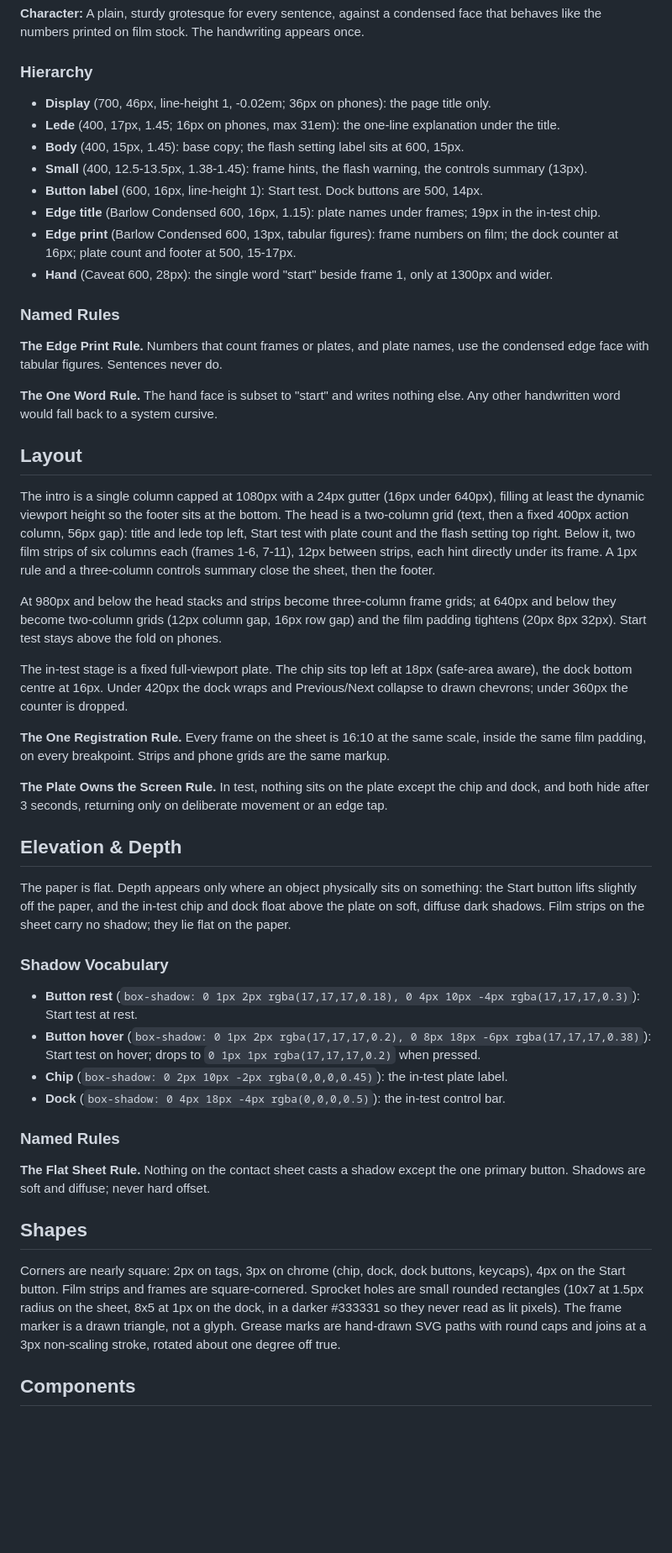
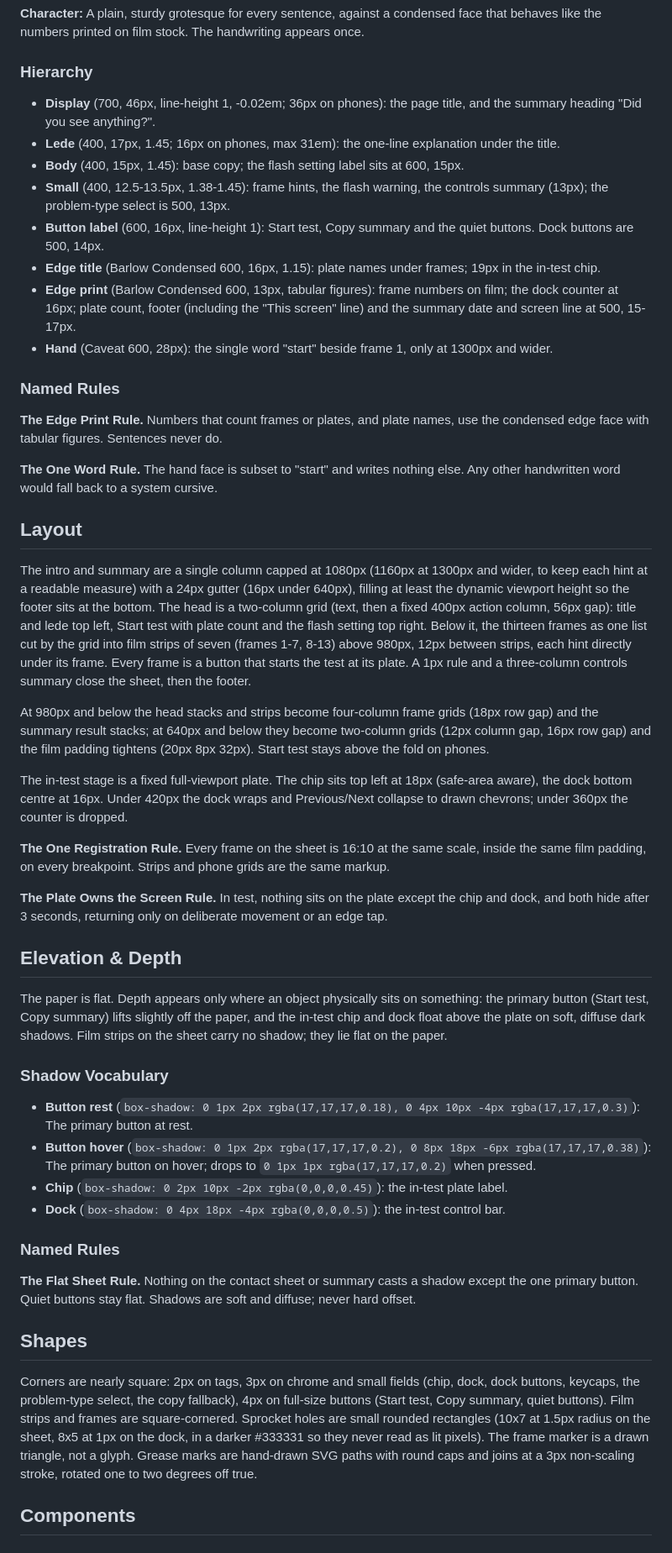
Before and after one commit to tengfone/deadpixel-tester, a Markdown page: DESIGN.md, the part around one of its changes. Shown at 84% size. GitHub-like rendering; blank space fills up the shorter version.

```diff
--- a/DESIGN.md
+++ b/DESIGN.md
@@ -176,13 +189,13 @@ A neutral paper-and-film palette with two marks of meaning: grease-pencil red fo
 **Character:** A plain, sturdy grotesque for every sentence, against a condensed face that behaves like the numbers printed on film stock. The handwriting appears once.
 
 ### Hierarchy
-- **Display** (700, 46px, line-height 1, -0.02em; 36px on phones): the page title only.
+- **Display** (700, 46px, line-height 1, -0.02em; 36px on phones): the page title, and the summary heading "Did you see anything?".
 - **Lede** (400, 17px, 1.45; 16px on phones, max 31em): the one-line explanation under the title.
 - **Body** (400, 15px, 1.45): base copy; the flash setting label sits at 600, 15px.
-- **Small** (400, 12.5-13.5px, 1.38-1.45): frame hints, the flash warning, the controls summary (13px).
-- **Button label** (600, 16px, line-height 1): Start test. Dock buttons are 500, 14px.
+- **Small** (400, 12.5-13.5px, 1.38-1.45): frame hints, the flash warning, the controls summary (13px); the problem-type select is 500, 13px.
+- **Button label** (600, 16px, line-height 1): Start test, Copy summary and the quiet buttons. Dock buttons are 500, 14px.
 - **Edge title** (Barlow Condensed 600, 16px, 1.15): plate names under frames; 19px in the in-test chip.
-- **Edge print** (Barlow Condensed 600, 13px, tabular figures): frame numbers on film; the dock counter at 16px; plate count and footer at 500, 15-17px.
+- **Edge print** (Barlow Condensed 600, 13px, tabular figures): frame numbers on film; the dock counter at 16px; plate count, footer (including the "This screen" line) and the summary date and screen line at 500, 15-17px.
 - **Hand** (Caveat 600, 28px): the single word "start" beside frame 1, only at 1300px and wider.
 
 ### Named Rules
@@ -192,9 +205,9 @@ A neutral paper-and-film palette with two marks of meaning: grease-pencil red fo
 
 ## Layout
 
-The intro is a single column capped at 1080px with a 24px gutter (16px under 640px), filling at least the dynamic viewport height so the footer sits at the bottom. The head is a two-column grid (text, then a fixed 400px action column, 56px gap): title and lede top left, Start test with plate count and the flash setting top right. Below it, two film strips of six columns each (frames 1-6, 7-11), 12px between strips, each hint directly under its frame. A 1px rule and a three-column controls summary close the sheet, then the footer.
+The intro and summary are a single column capped at 1080px (1160px at 1300px and wider, to keep each hint at a readable measure) with a 24px gutter (16px under 640px), filling at least the dynamic viewport height so the footer sits at the bottom. The head is a two-column grid (text, then a fixed 400px action column, 56px gap): title and lede top left, Start test with plate count and the flash setting top right. Below it, the thirteen frames as one list cut by the grid into film strips of seven (frames 1-7, 8-13) above 980px, 12px between strips, each hint directly under its frame. Every frame is a button that starts the test at its plate. A 1px rule and a three-column controls summary close the sheet, then the footer.
 
-At 980px and below the head stacks and strips become three-column frame grids; at 640px and below they become two-column grids (12px column gap, 16px row gap) and the film padding tightens (20px 8px 32px). Start test stays above the fold on phones.
+At 980px and below the head stacks and strips become four-column frame grids (18px row gap) and the summary result stacks; at 640px and below they become two-column grids (12px column gap, 16px row gap) and the film padding tightens (20px 8px 32px). Start test stays above the fold on phones.
 
 The in-test stage is a fixed full-viewport plate. The chip sits top left at 18px (safe-area aware), the dock bottom centre at 16px. Under 420px the dock wraps and Previous/Next collapse to drawn chevrons; under 360px the counter is dropped.
 
@@ -204,20 +217,20 @@ The in-test stage is a fixed full-viewport plate. The chip sits top left at 18px
 
 ## Elevation & Depth
 
-The paper is flat. Depth appears only where an object physically sits on something: the Start button lifts slightly off the paper, and the in-test chip and dock float above the plate on soft, diffuse dark shadows. Film strips on the sheet carry no shadow; they lie flat on the paper.
+The paper is flat. Depth appears only where an object physically sits on something: the primary button (Start test, Copy summary) lifts slightly off the paper, and the in-test chip and dock float above the plate on soft, diffuse dark shadows. Film strips on the sheet carry no shadow; they lie flat on the paper.
 
 ### Shadow Vocabulary
-- **Button rest** (`box-shadow: 0 1px 2px rgba(17,17,17,0.18), 0 4px 10px -4px rgba(17,17,17,0.3)`): Start test at rest.
-- **Button hover** (`box-shadow: 0 1px 2px rgba(17,17,17,0.2), 0 8px 18px -6px rgba(17,17,17,0.38)`): Start test on hover; drops to `0 1px 1px rgba(17,17,17,0.2)` when pressed.
+- **Button rest** (`box-shadow: 0 1px 2px rgba(17,17,17,0.18), 0 4px 10px -4px rgba(17,17,17,0.3)`): The primary button at rest.
+- **Button hover** (`box-shadow: 0 1px 2px rgba(17,17,17,0.2), 0 8px 18px -6px rgba(17,17,17,0.38)`): The primary button on hover; drops to `0 1px 1px rgba(17,17,17,0.2)` when pressed.
 - **Chip** (`box-shadow: 0 2px 10px -2px rgba(0,0,0,0.45)`): the in-test plate label.
 - **Dock** (`box-shadow: 0 4px 18px -4px rgba(0,0,0,0.5)`): the in-test control bar.
 
 ### Named Rules
-**The Flat Sheet Rule.** Nothing on the contact sheet casts a shadow except the one primary button. Shadows are soft and diffuse; never hard offset.
+**The Flat Sheet Rule.** Nothing on the contact sheet or summary casts a shadow except the one primary button. Quiet buttons stay flat. Shadows are soft and diffuse; never hard offset.
 
 ## Shapes
 
-Corners are nearly square: 2px on tags, 3px on chrome (chip, dock, dock buttons, keycaps), 4px on the Start button. Film strips and frames are square-cornered. Sprocket holes are small rounded rectangles (10x7 at 1.5px radius on the sheet, 8x5 at 1px on the dock, in a darker #333331 so they never read as lit pixels). The frame marker is a drawn triangle, not a glyph. Grease marks are hand-drawn SVG paths with round caps and joins at a 3px non-scaling stroke, rotated about one degree off true.
+Corners are nearly square: 2px on tags, 3px on chrome and small fields (chip, dock, dock buttons, keycaps, the problem-type select, the copy fallback), 4px on full-size buttons (Start test, Copy summary, quiet buttons). Film strips and frames are square-cornered. Sprocket holes are small rounded rectangles (10x7 at 1.5px radius on the sheet, 8x5 at 1px on the dock, in a darker #333331 so they never read as lit pixels). The frame marker is a drawn triangle, not a glyph. Grease marks are hand-drawn SVG paths with round caps and joins at a 3px non-scaling stroke, rotated one to two degrees off true.
 
 ## Components
 
```
Also changed, not shown: other parts of DESIGN.md (+32 -13 lines), README.md (+24 -7 lines), assets/demo.gif, 10 other files.
